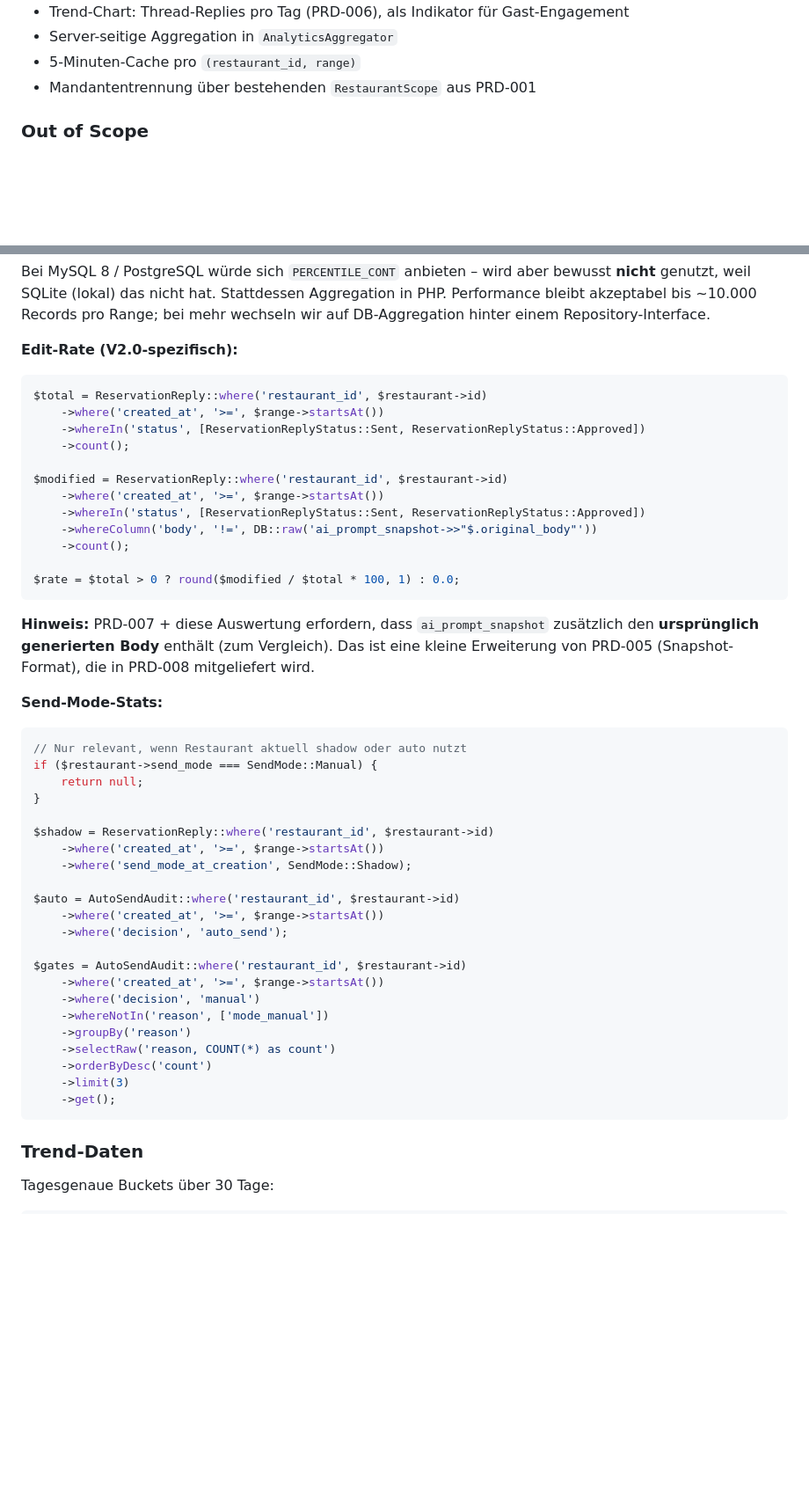
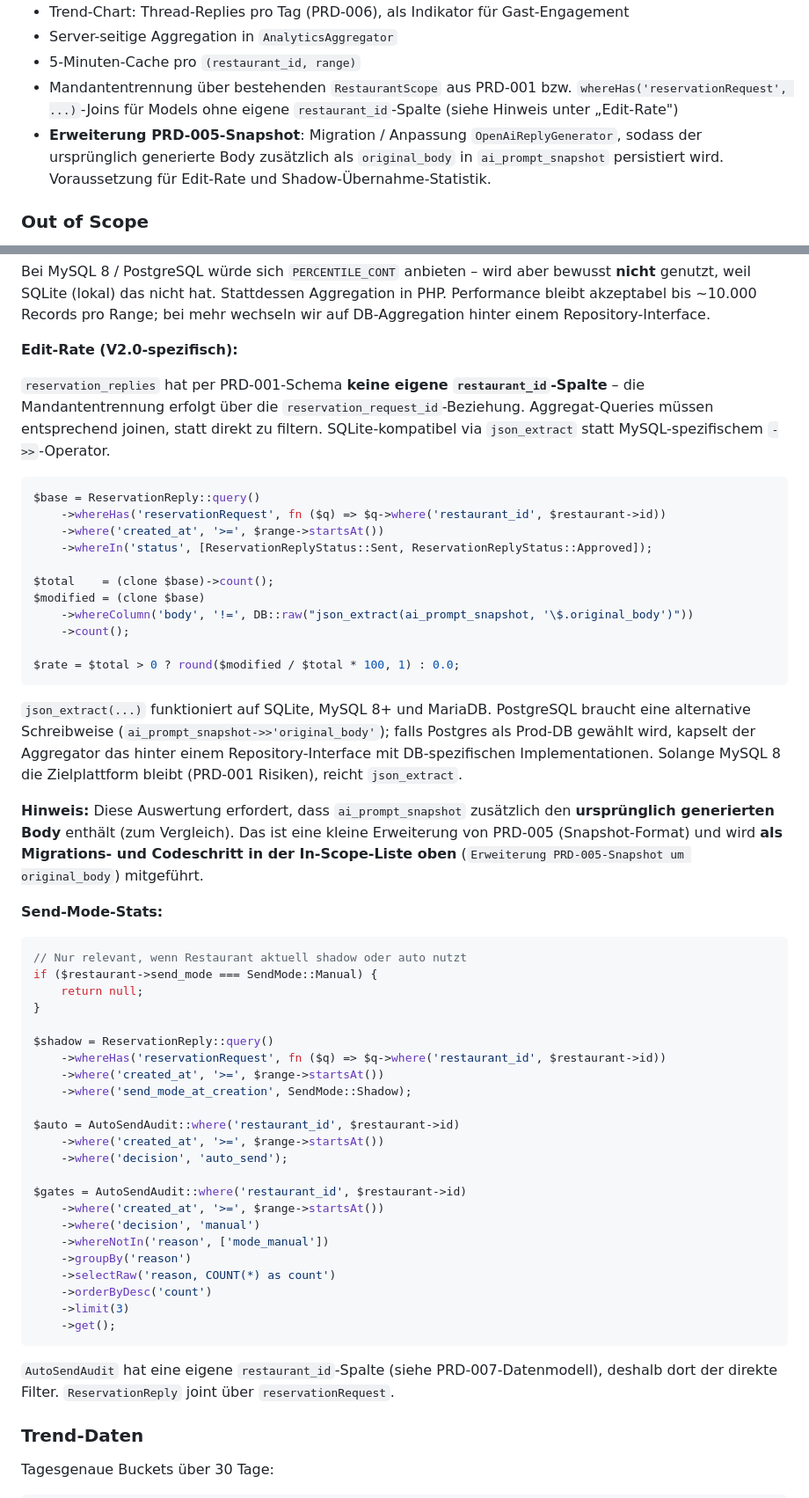
Before and after one commit to Psheikomaniac/reservation-agent, a Markdown page: docs/PRD-008-dashboard-analytics.md, 2 parts joined by grey strips. Shown at 88% size. Rendered like a GitHub page; blank space fills up the shorter version.

Commit message:
Address self-review findings on PR #191
- PRD-008: replace ReservationReply::where('restaurant_id', ...) with
  whereHas('reservationRequest', ...) joins, since reservation_replies
  has no restaurant_id column per PRD-001 schema. Switch the JSON
  extraction from the MySQL-only ->> operator to json_extract for
  SQLite + MySQL parity. Add the PRD-005 ai_prompt_snapshot extension
  (original_body) explicitly to the In-Scope list instead of only in
  Risks/AC.
- failed-email-imports-retention.md: add an April-2026 update noting
  that the DSGVO-Löschantrag-UI has moved from V2.0 to V3.0 per the
  V2.0 brainstorming roadmap, with rationale.

````diff
--- a/docs/PRD-008-dashboard-analytics.md
+++ b/docs/PRD-008-dashboard-analytics.md
@@ -47,7 +47,8 @@ Wichtig: PRD-008 ist **kein Datalake**. Aggregate werden direkt aus der OLTP-Tab
 - Trend-Chart: Thread-Replies pro Tag (PRD-006), als Indikator für Gast-Engagement
 - Server-seitige Aggregation in `AnalyticsAggregator`
 - 5-Minuten-Cache pro `(restaurant_id, range)`
-- Mandantentrennung über bestehenden `RestaurantScope` aus PRD-001
+- Mandantentrennung über bestehenden `RestaurantScope` aus PRD-001 bzw. `whereHas('reservationRequest', ...)`-Joins für Models ohne eigene `restaurant_id`-Spalte (siehe Hinweis unter „Edit-Rate")
+- **Erweiterung PRD-005-Snapshot**: Migration / Anpassung `OpenAiReplyGenerator`, sodass der ursprünglich generierte Body zusätzlich als `original_body` in `ai_prompt_snapshot` persistiert wird. Voraussetzung für Edit-Rate und Shadow-Übernahme-Statistik.
 
 ### Out of Scope
 
@@ -131,22 +132,25 @@ Bei MySQL 8 / PostgreSQL würde sich `PERCENTILE_CONT` anbieten – wird aber be
 
 **Edit-Rate (V2.0-spezifisch):**
 
+`reservation_replies` hat per PRD-001-Schema **keine eigene `restaurant_id`-Spalte** – die Mandantentrennung erfolgt über die `reservation_request_id`-Beziehung. Aggregat-Queries müssen entsprechend joinen, statt direkt zu filtern. SQLite-kompatibel via `json_extract` statt MySQL-spezifischem `->>`-Operator.
+
 ```php
-$total = ReservationReply::where('restaurant_id', $restaurant->id)
+$base = ReservationReply::query()
+    ->whereHas('reservationRequest', fn ($q) => $q->where('restaurant_id', $restaurant->id))
     ->where('created_at', '>=', $range->startsAt())
-    ->whereIn('status', [ReservationReplyStatus::Sent, ReservationReplyStatus::Approved])
-    ->count();
+    ->whereIn('status', [ReservationReplyStatus::Sent, ReservationReplyStatus::Approved]);
 
-$modified = ReservationReply::where('restaurant_id', $restaurant->id)
-    ->where('created_at', '>=', $range->startsAt())
-    ->whereIn('status', [ReservationReplyStatus::Sent, ReservationReplyStatus::Approved])
-    ->whereColumn('body', '!=', DB::raw('ai_prompt_snapshot->>"$.original_body"'))
+$total    = (clone $base)->count();
+$modified = (clone $base)
+    ->whereColumn('body', '!=', DB::raw("json_extract(ai_prompt_snapshot, '\$.original_body')"))
     ->count();
 
 $rate = $total > 0 ? round($modified / $total * 100, 1) : 0.0;
 ```
 
-**Hinweis:** PRD-007 + diese Auswertung erfordern, dass `ai_prompt_snapshot` zusätzlich den **ursprünglich generierten Body** enthält (zum Vergleich). Das ist eine kleine Erweiterung von PRD-005 (Snapshot-Format), die in PRD-008 mitgeliefert wird.
+`json_extract(...)` funktioniert auf SQLite, MySQL 8+ und MariaDB. PostgreSQL braucht eine alternative Schreibweise (`ai_prompt_snapshot->>'original_body'`); falls Postgres als Prod-DB gewählt wird, kapselt der Aggregator das hinter einem Repository-Interface mit DB-spezifischen Implementationen. Solange MySQL 8 die Zielplattform bleibt (PRD-001 Risiken), reicht `json_extract`.
+
+**Hinweis:** Diese Auswertung erfordert, dass `ai_prompt_snapshot` zusätzlich den **ursprünglich generierten Body** enthält (zum Vergleich). Das ist eine kleine Erweiterung von PRD-005 (Snapshot-Format) und wird **als Migrations- und Codeschritt in der In-Scope-Liste oben** (`Erweiterung PRD-005-Snapshot um original_body`) mitgeführt.
 
 **Send-Mode-Stats:**
 
@@ -156,7 +160,8 @@ if ($restaurant->send_mode === SendMode::Manual) {
     return null;
 }
 
-$shadow = ReservationReply::where('restaurant_id', $restaurant->id)
+$shadow = ReservationReply::query()
+    ->whereHas('reservationRequest', fn ($q) => $q->where('restaurant_id', $restaurant->id))
     ->where('created_at', '>=', $range->startsAt())
     ->where('send_mode_at_creation', SendMode::Shadow);
 
@@ -174,6 +179,8 @@ $gates = AutoSendAudit::where('restaurant_id', $restaurant->id)
     ->limit(3)
     ->get();
 ```
+
+`AutoSendAudit` hat eine eigene `restaurant_id`-Spalte (siehe PRD-007-Datenmodell), deshalb dort der direkte Filter. `ReservationReply` joint über `reservationRequest`.
 
 ### Trend-Daten
 
````
Also changed, not shown: docs/decisions/failed-email-imports-retention.md (+9 -1 lines).
